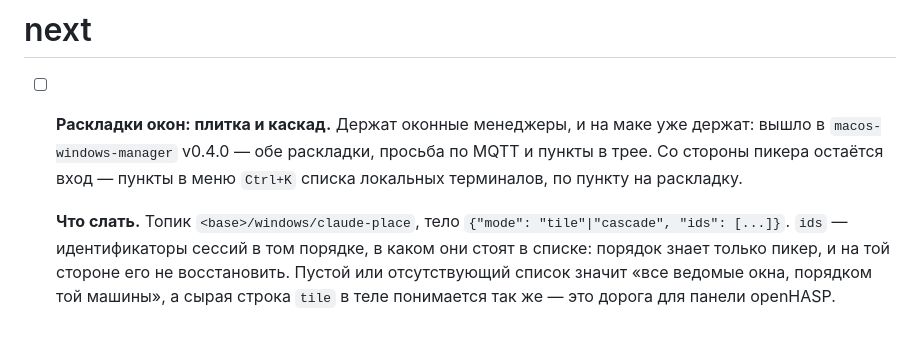
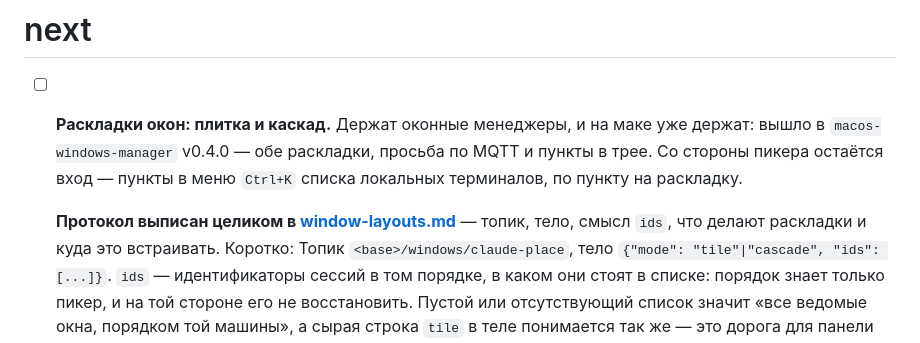
Before and after one commit to popstas/ccfzf-picker, a Markdown page: docs/TODO.md, the part around the change. Rendered like a GitHub page.

```diff
--- a/docs/TODO.md
+++ b/docs/TODO.md
@@ -5,7 +5,8 @@
   просьба по MQTT и пункты в трее. Со стороны пикера остаётся вход — пункты в
   меню `Ctrl+K` списка локальных терминалов, по пункту на раскладку.
 
-  **Что слать.** Топик `<base>/windows/claude-place`, тело
+  **Протокол выписан целиком в [window-layouts.md](window-layouts.md)** — топик,
+  тело, смысл `ids`, что делают раскладки и куда это встраивать. Коротко: Топик `<base>/windows/claude-place`, тело
   `{"mode": "tile"|"cascade", "ids": [...]}`. `ids` — идентификаторы сессий в
   том порядке, в каком они стоят в списке: порядок знает только пикер, и на
   той стороне его не восстановить. Пустой или отсутствующий список значит
```
Also changed, not shown: README.md (+2 -0 lines), docs/window-layouts.md (added, +82 -0 lines).
